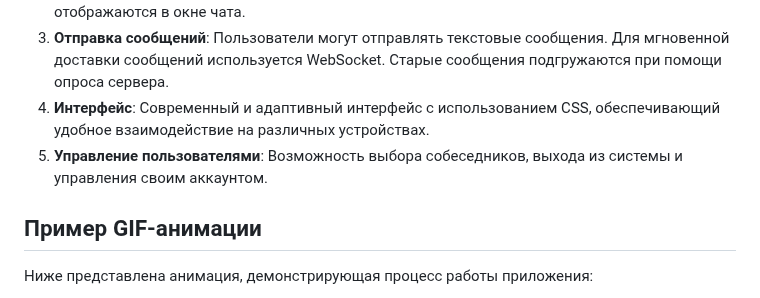
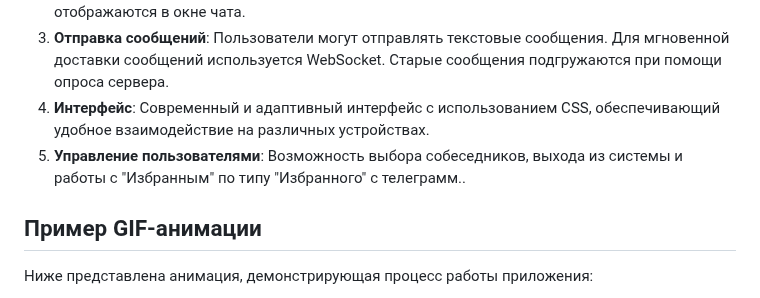
Before and after one commit to Yakvenalex/FastApiChat, a Markdown page: README.md, the part around the change. Drawn GitHub-style.

```diff
--- a/README.md
+++ b/README.md
@@ -19,7 +19,7 @@
 2. **Чат**: Пользователи могут выбирать собеседников из списка и общаться с ними. Сообщения отображаются в окне чата.
 3. **Отправка сообщений**: Пользователи могут отправлять текстовые сообщения. Для мгновенной доставки сообщений используется WebSocket. Старые сообщения подгружаются при помощи опроса сервера.
 4. **Интерфейс**: Современный и адаптивный интерфейс с использованием CSS, обеспечивающий удобное взаимодействие на различных устройствах.
-5. **Управление пользователями**: Возможность выбора собеседников, выхода из системы и управления своим аккаунтом.
+5. **Управление пользователями**: Возможность выбора собеседников, выхода из системы и работы с "Избранным" по типу "Избранного" с телеграмм..
 
 ## Пример GIF-анимации
 
```
